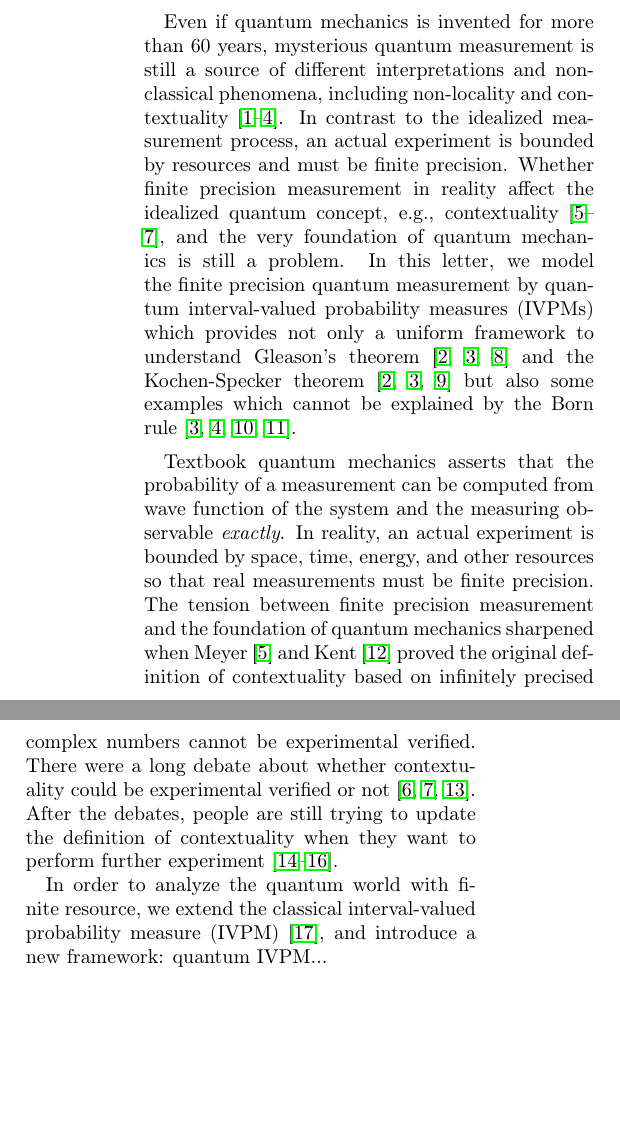
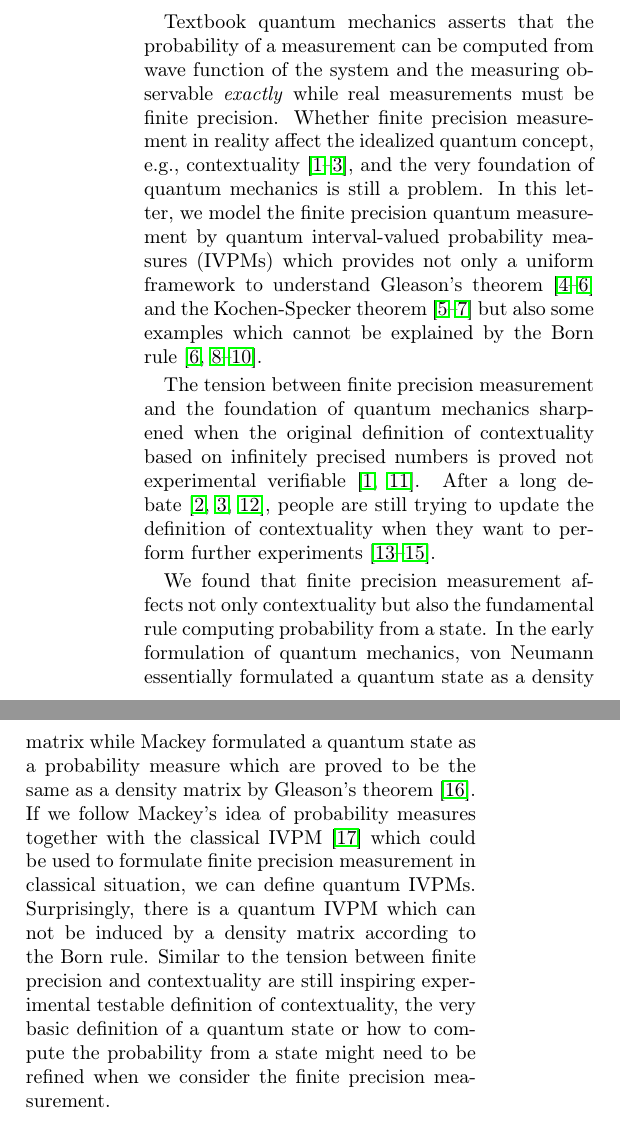
Before and after one commit to yuttai/Contextuality-and-Nonlocality-in-Discrete-Quantum-Theory, a LaTeX paper (prop_letter.tex): two parts of the columns of page 1 of 5, joined at a grey line, cut at the place of the change, the shorter picture padded with empty space. Compiled offline with pdfLaTeX.

Commit message:
prop_letter.tex Updating...

```diff
--- a/prop_letter.tex
+++ b/prop_letter.tex
@@ -100,13 +100,11 @@ discrete quantum theory}
 \maketitle
 
 %%%%%%%%%%%%%%%%%%%%%%%%%%%%%%%%%%%%%%%%%%%%%%%%%%%%%%%%%%%%%%%%%%%%%%%%%%%%%%
-Even if quantum mechanics is invented for more than 60 years, mysterious
-quantum measurement is still a source of different interpretations
-and non-classical phenomena, including non-locality and contextuality~\cite{BellBook1987,Redhead1987-REDINA,peres1995quantum,Jaeger2007}.
-In contrast to the idealized measurement process, an actual experiment
-is bounded by resources and must be finite precision. Whether finite
-precision measurement in reality affect the idealized quantum concept,
-e.g., contextuality~\cite{PhysRevLett.83.3751,Mermin1999,BarrettKent2004},
+Textbook quantum mechanics asserts that the probability of a measurement
+can be computed from wave function of the system and the measuring
+observable \emph{exactly} while real measurements must be finite precision.
+Whether finite precision measurement in reality affect the idealized
+quantum concept, e.g., contextuality~\cite{PhysRevLett.83.3751,Mermin1999,BarrettKent2004},
 and the very foundation of quantum mechanics is still a problem. In
 this letter, we model the finite precision quantum measurement by
 quantum interval-valued probability measures (IVPMs) which provides
@@ -114,22 +112,29 @@ not only a uniform framework to understand Gleason's theorem~\cite{gleason1957,R
 and the Kochen-Specker theorem~\cite{kochenspecker1967,peres1995quantum,Redhead1987-REDINA}
 but also some examples which cannot be explained by the Born rule~\cite{Born1983,peres1995quantum,544199,Jaeger2007}.
 
-Textbook quantum mechanics asserts that the probability of a measurement
-can be computed from wave function of the system and the measuring
-observable \emph{exactly}. In reality, an actual experiment is bounded
-by space, time, energy, and other resources so that real measurements
-must be finite precision. The tension between finite precision measurement
-and the foundation of quantum mechanics sharpened when Meyer~\cite{PhysRevLett.83.3751}
-and Kent~\cite{Kent1999} proved the original definition of contextuality
-based on infinitely precised complex numbers cannot be experimental
-verified. There were a long debate about whether contextuality could
-be experimental verified or not~\cite{Mermin1999,Peres2003,BarrettKent2004}.
-After the debates, people are still trying to update the definition
-of contextuality when they want to perform further experiment~\cite{Spekkens2005,GuehneKleinmannCabelloEtAl2010,MazurekPuseyKunjwalEtAl2016}.
+The tension between finite precision measurement and the foundation
+of quantum mechanics sharpened when the original definition of contextuality
+based on infinitely precised numbers is proved not experimental verifiable~\cite{PhysRevLett.83.3751,Kent1999}.
+After a long debate~\cite{Mermin1999,Peres2003,BarrettKent2004},
+people are still trying to update the definition of contextuality
+when they want to perform further experiments~\cite{Spekkens2005,GuehneKleinmannCabelloEtAl2010,MazurekPuseyKunjwalEtAl2016}.
 
-In order to analyze the quantum world with finite resource, we extend
-the classical interval-valued probability measure (IVPM)~\cite{JamisonLodwick2004},
-and introduce a new framework: quantum IVPM...\newpage{}
+We found that finite precision measurement affects not only contextuality
+but also the fundamental rule computing probability from a state.
+In the early formulation of quantum mechanics, von Neumann essentially
+formulated a quantum state as a density matrix while Mackey formulated
+a quantum state as a probability measure which are proved to be the
+same as a density matrix by Gleason's theorem~\cite{Varadarajan2008}.
+If we follow Mackey's idea of probability measures together with the
+classical IVPM~\cite{JamisonLodwick2004} which could be used to
+formulate finite precision measurement in classical situation, we
+can define quantum IVPMs. Surprisingly, there is a quantum IVPM which
+can not be induced by a density matrix according to the Born rule.
+Similar to the tension between finite precision and contextuality
+are still inspiring experimental testable definition of contextuality,
+the very basic definition of a quantum state or how to compute the
+probability from a state might need to be refined when we consider
+the finite precision measurement. \newpage{}
 
 \paragraph{Gleason's Theorem}
 
```
Also changed, not shown: 1 other file.
